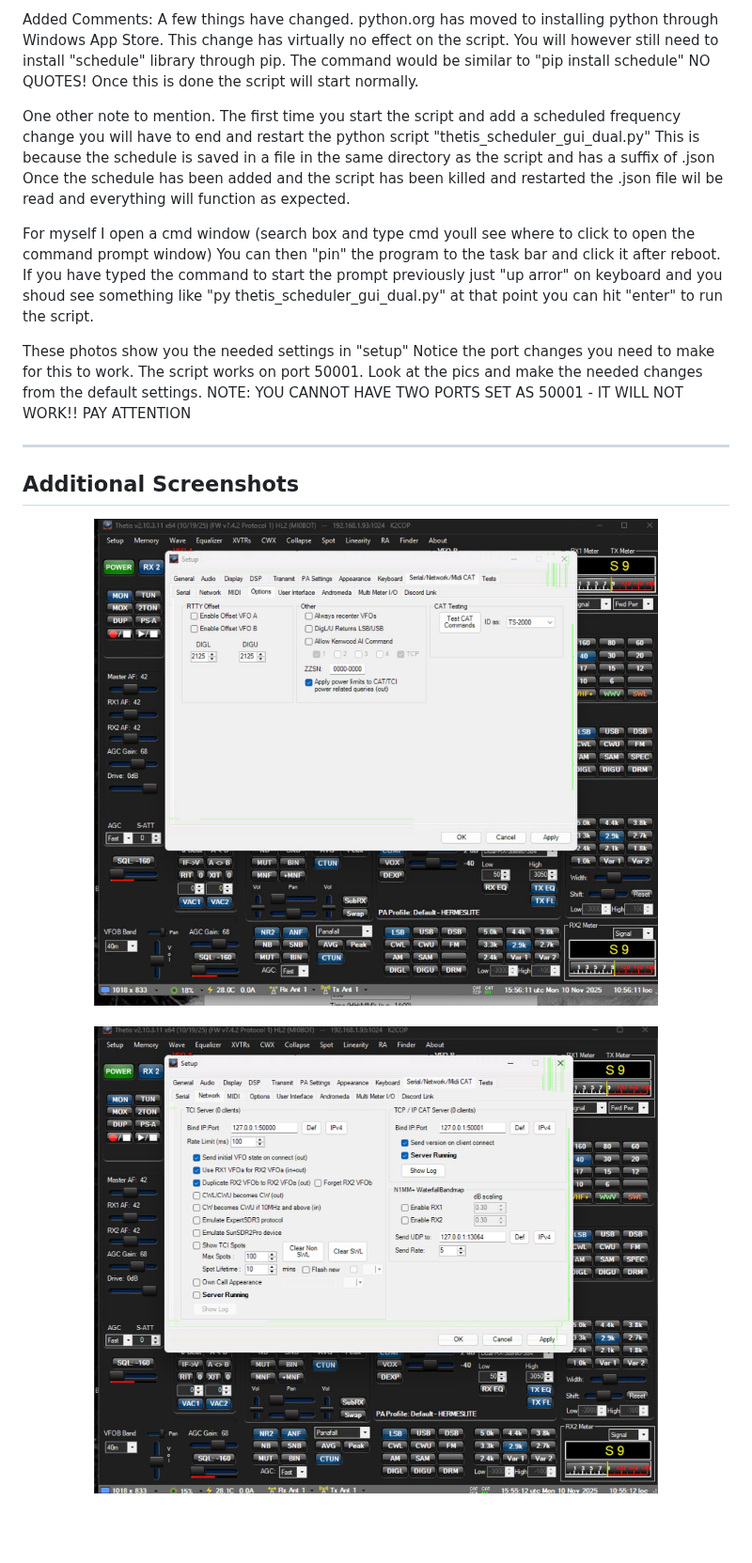
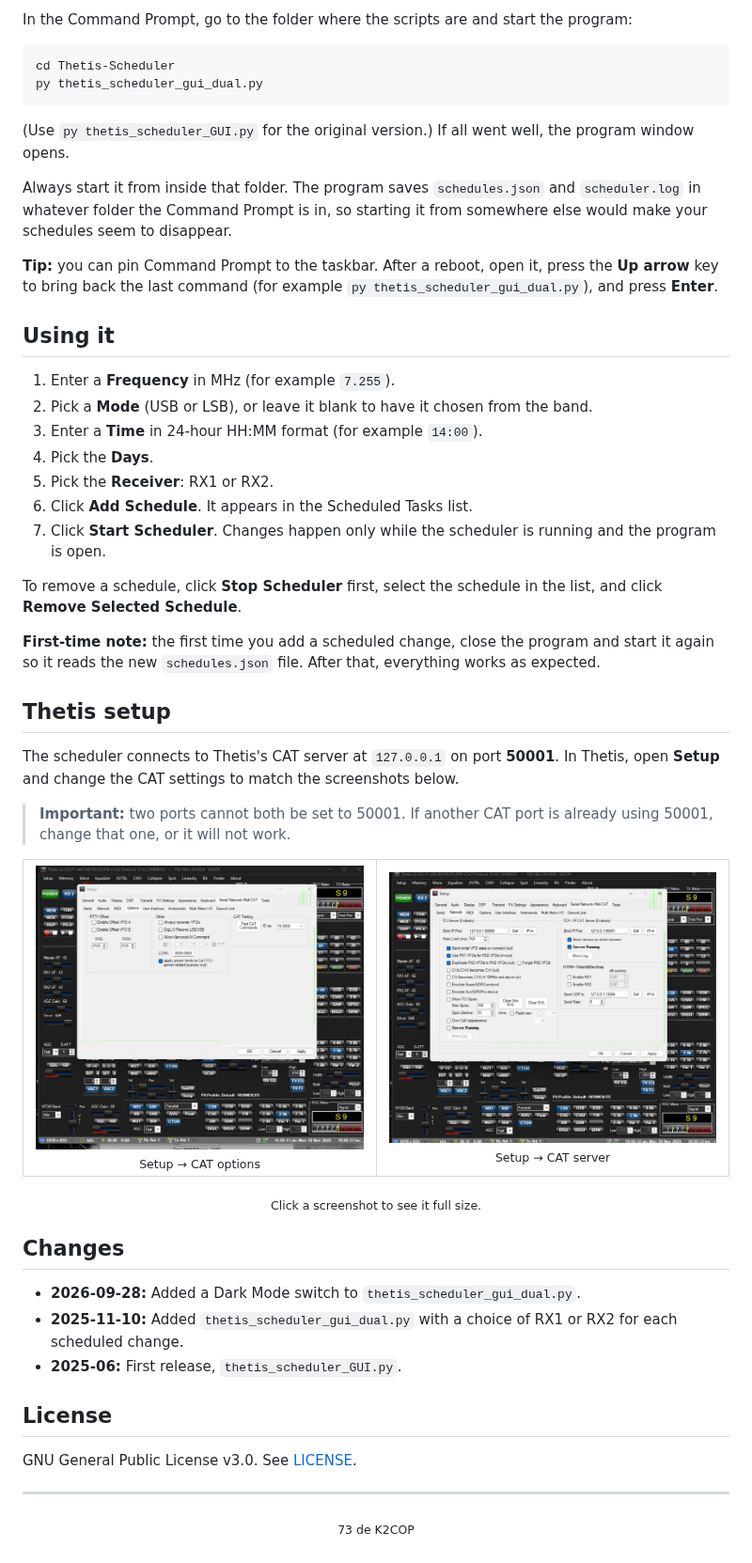
Before and after one commit to K2COP/Thetis-Scheduler, a Markdown page: README.md, the part around one of its changes. Shown at 94% size. Drawn GitHub-style; blank space fills up the shorter version.

````diff
--- a/README.md
+++ b/README.md
@@ -37,18 +65,56 @@ or type "py thetis_scheduler_gui_dual.py" no quotes to start the script and all
 
-Added Comments:  A few things have changed.  python.org has moved to installing python through Windows App Store.  This change has virtually no effect on the script. You will however still need to install "schedule" library through pip. The command would be similar to "pip install schedule" NO QUOTES! Once this is done the script will start normally.
+In the Command Prompt, go to the folder where the scripts are and start the program:
 
-One other note to mention.  The first time you start the script and add a scheduled frequency change you will have to end and restart the python script "thetis_scheduler_gui_dual.py"  This is because the schedule is saved in a file in the same directory as the script and has a suffix of .json  Once the schedule has been added and the script has been killed and restarted the .json file wil be read and everything will function as expected.
+```
+cd Thetis-Scheduler
+py thetis_scheduler_gui_dual.py
+```
 
-For myself I open a cmd window (search box and type cmd youll see where to click to open the command prompt window) You can then "pin" the program to the task bar and click it after reboot. If you have typed the command to start the prompt previously just "up arror" on keyboard and you shoud see something like "py thetis_scheduler_gui_dual.py" at that point you can hit "enter" to run the script.
+(Use `py thetis_scheduler_GUI.py` for the original version.) If all went well, the program window opens.
 
-These photos show you the needed settings in "setup" Notice the port changes you need to make for this to work.  The script works on port 50001.  Look at the pics and make the needed changes from the default settings. NOTE: YOU CANNOT HAVE TWO PORTS SET AS 50001 - IT WILL NOT WORK!! PAY ATTENTION
+Always start it from inside that folder. The program saves `schedules.json` and `scheduler.log` in whatever folder the Command Prompt is in, so starting it from somewhere else would make your schedules seem to disappear.
+
+**Tip:** you can pin Command Prompt to the taskbar. After a reboot, open it, press the **Up arrow** key to bring back the last command (for example `py thetis_scheduler_gui_dual.py`), and press **Enter**.
+
+## Using it
+
+1. Enter a **Frequency** in MHz (for example `7.255`).
+2. Pick a **Mode** (USB or LSB), or leave it blank to have it chosen from the band.
+3. Enter a **Time** in 24-hour HH:MM format (for example `14:00`).
+4. Pick the **Days**.
+5. Pick the **Receiver**: RX1 or RX2.
+6. Click **Add Schedule**. It appears in the Scheduled Tasks list.
+7. Click **Start Scheduler**. Changes happen only while the scheduler is running and the program is open.
+
+To remove a schedule, click **Stop Scheduler** first, select the schedule in the list, and click **Remove Selected Schedule**.
+
+**First-time note:** the first time you add a scheduled change, close the program and start it again so it reads the new `schedules.json` file. After that, everything works as expected.
+
+## Thetis setup
+
+The scheduler connects to Thetis's CAT server at `127.0.0.1` on port **50001**. In Thetis, open **Setup** and change the CAT settings to match the screenshots below.
+
+> **Important:** two ports cannot both be set to 50001. If another CAT port is already using 50001, change that one, or it will not work.
+
+<table align="center">
+  <tr>
+    <td align="center"><img src="images/cat_options.jpg" alt="Thetis CAT options settings" width="420"/><br><sub>Setup → CAT options</sub></td>
+    <td align="center"><img src="images/cat_server.jpg" alt="Thetis CAT server settings" width="420"/><br><sub>Setup → CAT server</sub></td>
+  </tr>
+</table>
+
+<p align="center"><sub>Click a screenshot to see it full size.</sub></p>
+
+## Changes
+
+- **2026-09-28:** Added a Dark Mode switch to `thetis_scheduler_gui_dual.py`.
+- **2025-11-10:** Added `thetis_scheduler_gui_dual.py` with a choice of RX1 or RX2 for each scheduled change.
+- **2025-06:** First release, `thetis_scheduler_GUI.py`.
+
+## License
+
+GNU General Public License v3.0. See [LICENSE](LICENSE).
 
 ---
 
-## Additional Screenshots
-
-<p align="center">
-  <img src="images/cat_options.jpg" alt="Cat Options Interface" width="600"/>
-  <br><br>
-  <img src="images/cat_server.jpg" alt="Cat Server View" width="600"/>
-</p>
+<p align="center"><sub>73 de K2COP</sub></p>
````
Also changed, not shown: other parts of README.md (+52 -24 lines), images/scheduler_dark.jpg (added), 2 other files.
